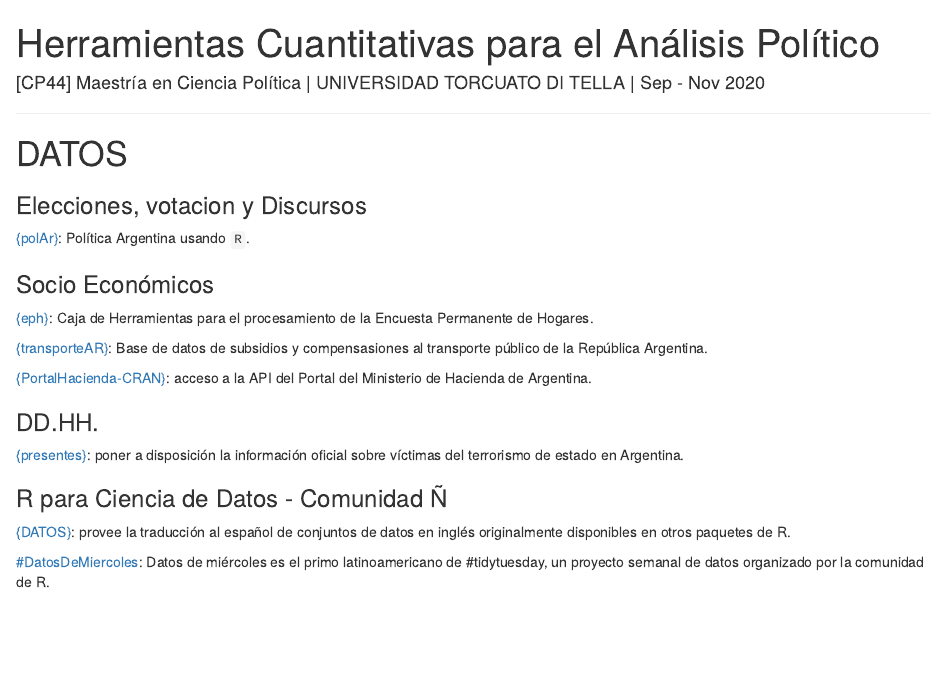
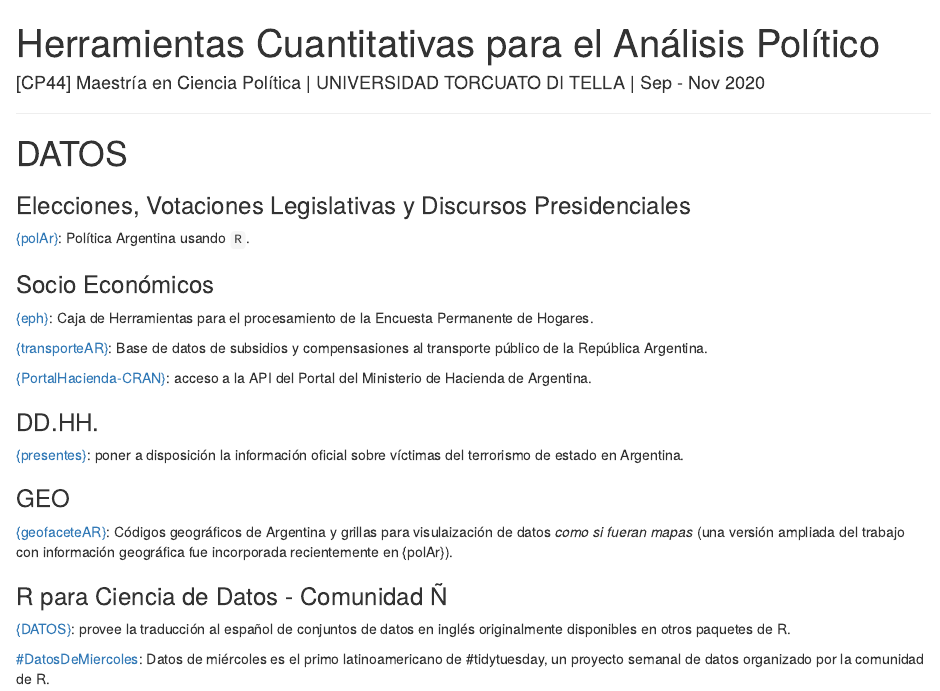
Before and after one commit to TuQmano/MetodosCiPol, an R Markdown document (docs/datos.Rmd): the page in a window 1100 px wide, from its top. Rendered offline with R 4.5, knitr and Pandoc, with nearby package versions; a font, style sheet, LaTeX package, included part or bibliography that could not be used is replaced or left out.

Commit message:
update datos section

```diff
--- a/docs/datos.Rmd
+++ b/docs/datos.Rmd
@@ -11,7 +11,7 @@
 
 # DATOS
 
-### Elecciones, votacion y Discursos
+### Elecciones, Votaciones Legislativas y Discursos Presidenciales
 
 [{polAr}](https://electorarg.github.io/polAr/): Política Argentina usando `R`.
 
@@ -28,6 +28,10 @@
 
 [{presentes}](https://diegokoz.github.io/presentes/index.html):  poner a disposición la información oficial sobre víctimas del terrorismo de estado en Argentina.
 
+### GEO
+
+[{geofaceteAR}](https://electorarg.github.io/geofaceteAR/):  Códigos geográficos de Argentina y grillas para visulaización de datos _como si fueran mapas_ (una versión ampliada del trabajo con información geográfica fue incorporada recientemente en {polAr}).
+
 ### R para Ciencia de Datos - Comunidad Ñ
 
 [{DATOS}](https://cienciadedatos.github.io/datos/): provee la traducción al español de conjuntos de datos en inglés originalmente disponibles en otros paquetes de R.
```
